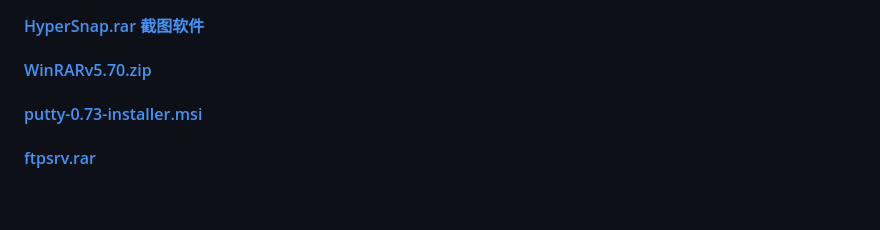
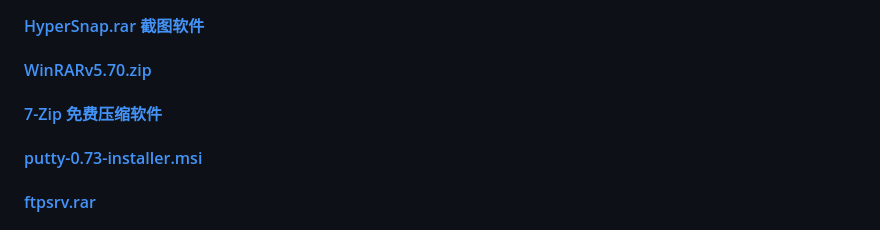
Before and after one commit to mokk731/mokk731.github.io, a Markdown page: md/mytools.md, the part around the change. Rendered like a GitHub page; blank space fills up the shorter version.

```diff
--- a/md/mytools.md
+++ b/md/mytools.md
@@ -25,6 +25,8 @@
 
 
 #### [WinRARv5.70.zip](https://mokk731.github.io/ziprar/win-tools/WinRARv5.70.zip)
+
+#### [7-Zip 免费压缩软件](https://www.7-zip.org/)
 
 
 #### [putty-0.73-installer.msi](https://mokk731.github.io/ziprar/win-tools/putty-0.73-installer.msi)
```
